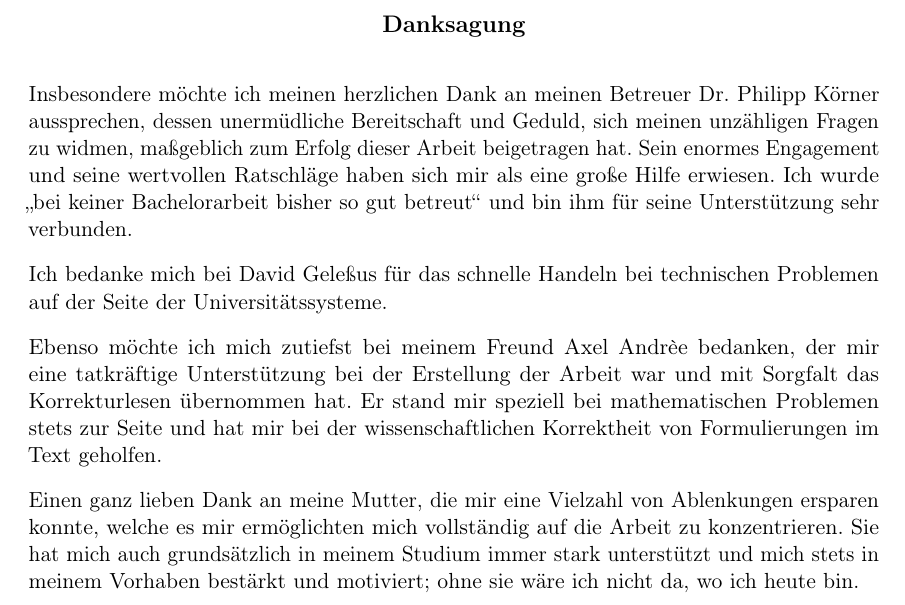
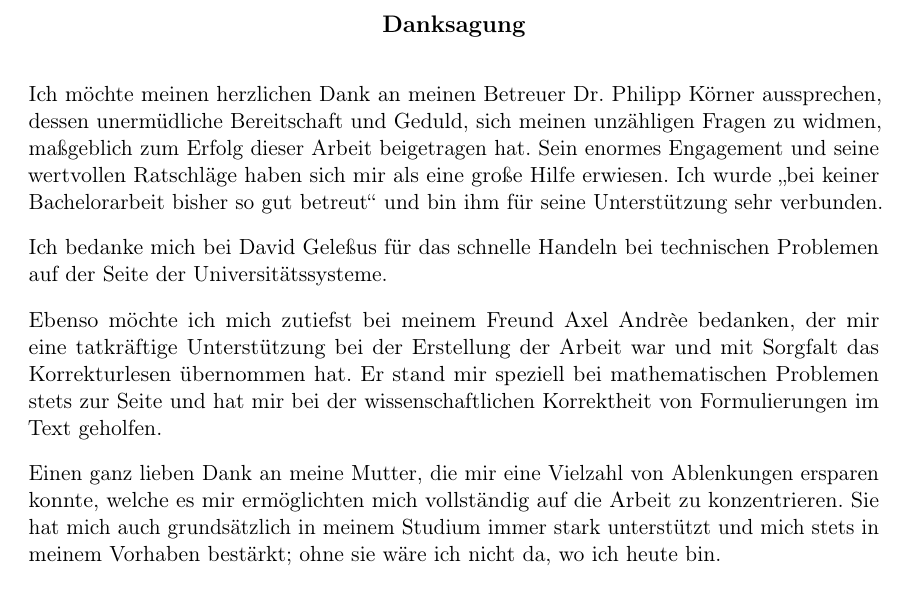
Before and after one commit to SilenZcience/ScientificWork, a LaTeX thesis (BachelorThesis/thesis.tex): part of page 7 of 44, cut so that both start at the same text. Compiled offline with pdfLaTeX.

Commit message:
danksagung

```diff
--- a/BachelorThesis/thesis.tex
+++ b/BachelorThesis/thesis.tex
@@ -126,7 +126,7 @@
 %% Danksagungen                                                               %%
 %%%%%%%%%%%%%%%%%%%%%%%%%%%%%%%%%%%%%%%%%%%%%%%%%%%%%%%%%%%%%%%%%%%%%%%%%%%%%%%%
 \begin{acknowledgements}
-  Insbesondere möchte ich meinen herzlichen Dank an meinen Betreuer Dr. Philipp Körner aussprechen,
+  Ich möchte meinen herzlichen Dank an meinen Betreuer Dr. Philipp Körner aussprechen,
   dessen unermüdliche Bereitschaft und Geduld, sich meinen unzähligen Fragen zu widmen, maßgeblich zum Erfolg dieser Arbeit beigetragen hat.
   Sein enormes Engagement und seine wertvollen Ratschläge haben sich mir als eine große Hilfe erwiesen.
   Ich wurde \enquote{bei keiner Bachelorarbeit bisher so gut betreut} und bin ihm für seine Unterstützung sehr verbunden.
@@ -140,7 +140,7 @@
   Einen ganz lieben Dank an meine Mutter,
   die mir eine Vielzahl von Ablenkungen ersparen konnte,
   welche es mir ermöglichten mich vollständig auf die Arbeit zu konzentrieren.
-  Sie hat mich auch grundsätzlich in meinem Studium immer stark unterstützt und mich stets in meinem Vorhaben bestärkt und motiviert;
+  Sie hat mich auch grundsätzlich in meinem Studium immer stark unterstützt und mich stets in meinem Vorhaben bestärkt;
   ohne sie wäre ich nicht da, wo ich heute bin.
 
 
```
Also changed, not shown: BachelorThesis/thesis.pdf.
